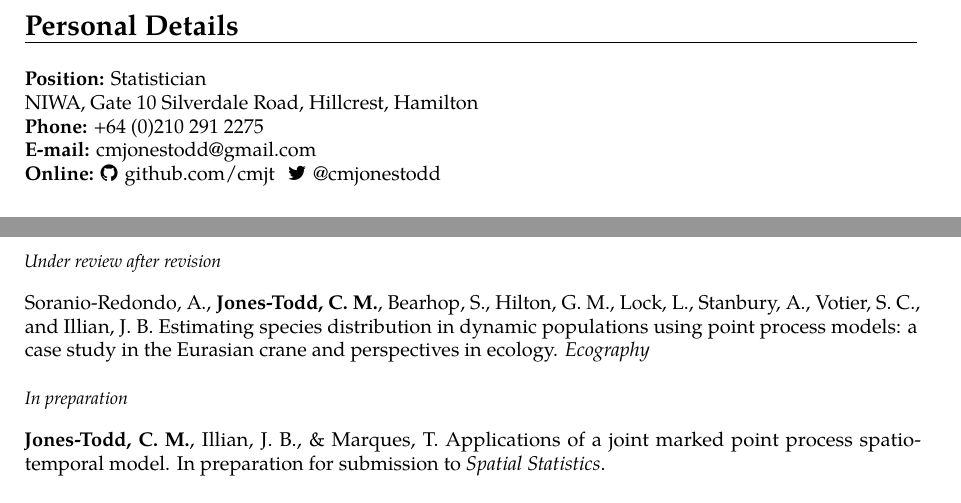
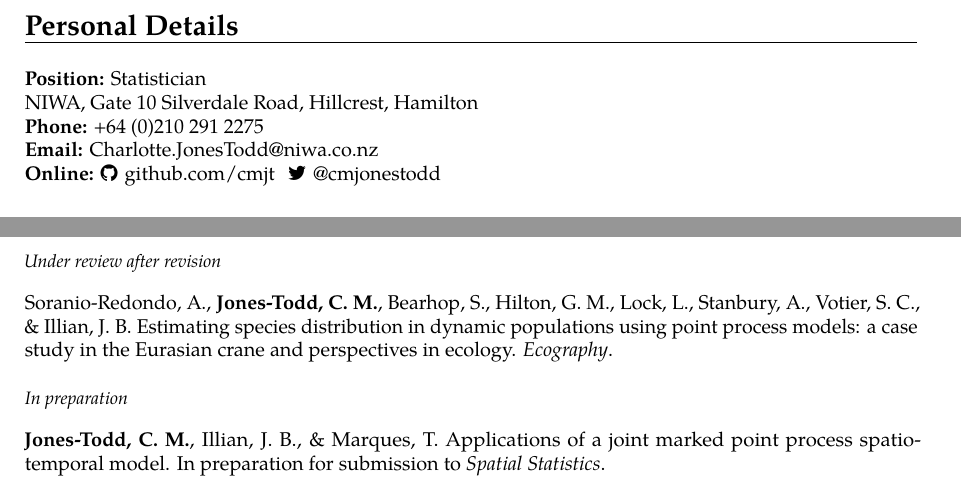
Before and after one commit to cmjt/scripts, a LaTeX CV (CV/CV_cmjt.tex): two parts of pages 1 and 2 of 4, joined at a grey line, cut so that both start at the same text. The pictures show the PDF file CV/CV_cmjt.pdf that the author committed with the source.

Commit message:
inconsistency with &

```diff
--- a/CV/CV_cmjt.tex
+++ b/CV/CV_cmjt.tex
@@ -43,7 +43,7 @@ NIWA, Gate 10 Silverdale Road, Hillcrest, Hamilton\\
 \textbf{Phone:} +64 (0)210 291 2275\\
 %% \textbf{Address:} NIWA, Gate 10 Silverdale Road, Hillcrest, Hamilton\\
 %% \textbf{Visa:} British Citizen; Full NZ Work Visa\\
-\textbf{E-mail:} \href{mailto:cmjonestodd@gmail.com}{cmjonestodd@gmail.com}\\
+\textbf{Email:} \href{mailto:Charlotte.JonesTodd@niwa.co.nz}{Charlotte.JonesTodd@niwa.co.nz}\\
 \textbf{Online:} \faGithub \hspace{1pt} \httplink{github.com/cmjt}\hspace{4pt} \faTwitter \hspace{1pt} @cmjonestodd
 
 %%\httplink{publons.com/author/1320569/charlotte-jones-todd}
@@ -123,7 +123,7 @@ Python, A.,  Illian, J. B., \textbf{Jones-Todd, C. M.}, \& Bl\'{a}ngiardo, M. (2
 \textit{\small{Under review after revision}}\\
 
 \vspace{-3pt}
-Soranio-Redondo, A., \textbf{Jones-Todd, C. M.}, Bearhop, S., Hilton, G. M., Lock, L., Stanbury, A., Votier, S. C., and Illian, J. B. Estimating species distribution in dynamic populations using point process models: a case study in the Eurasian crane and perspectives in ecology. \textit{Ecography}\\
+Soranio-Redondo, A., \textbf{Jones-Todd, C. M.}, Bearhop, S., Hilton, G. M., Lock, L., Stanbury, A., Votier, S. C., \& Illian, J. B. Estimating species distribution in dynamic populations using point process models: a case study in the Eurasian crane and perspectives in ecology. \textit{Ecography}.\\
 
 
 \textit{\small{In preparation}}\\
```
Also changed, not shown: CV/CV_cmjt.pdf, CV/CV_cmjt.tex (4 more changed lines).
